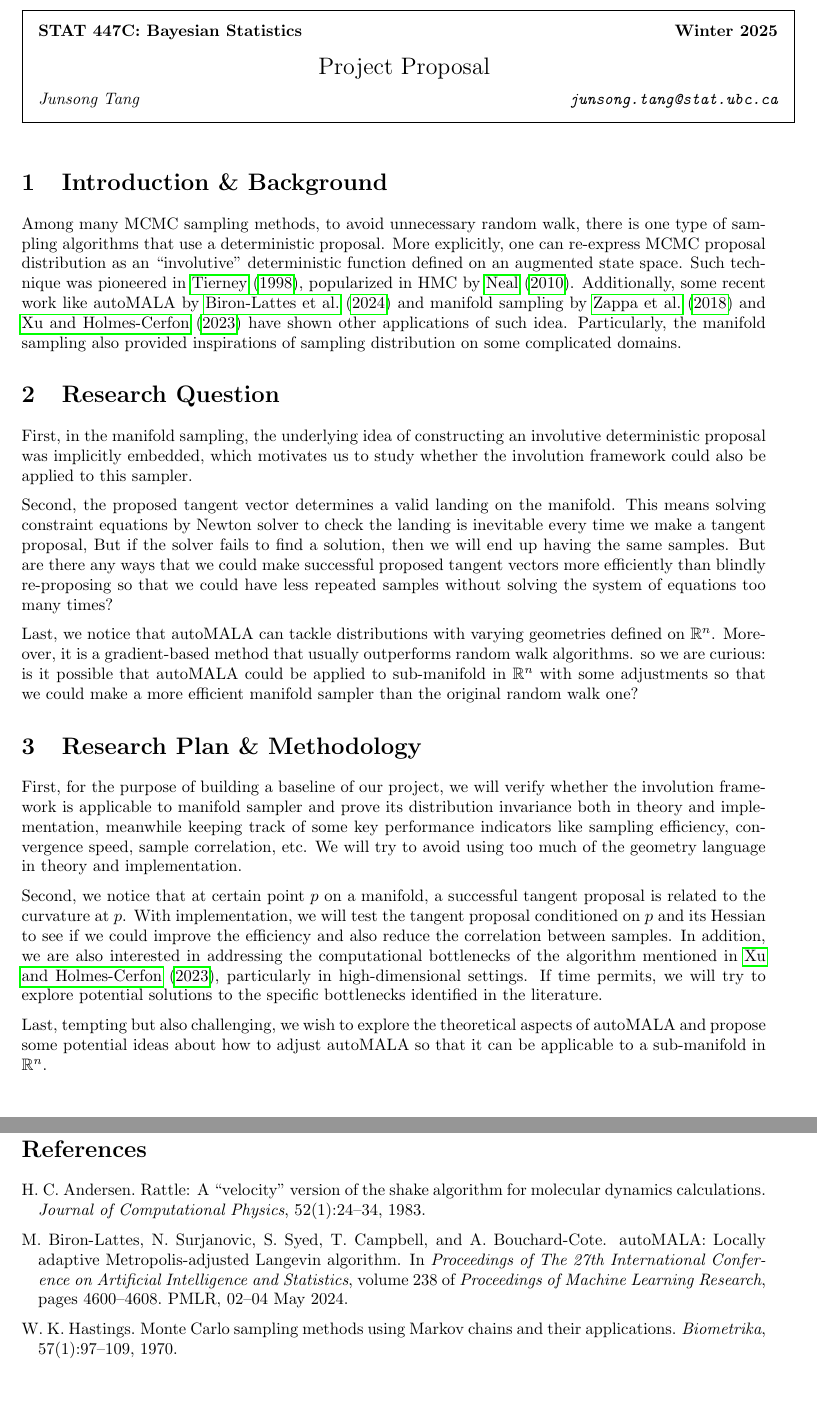
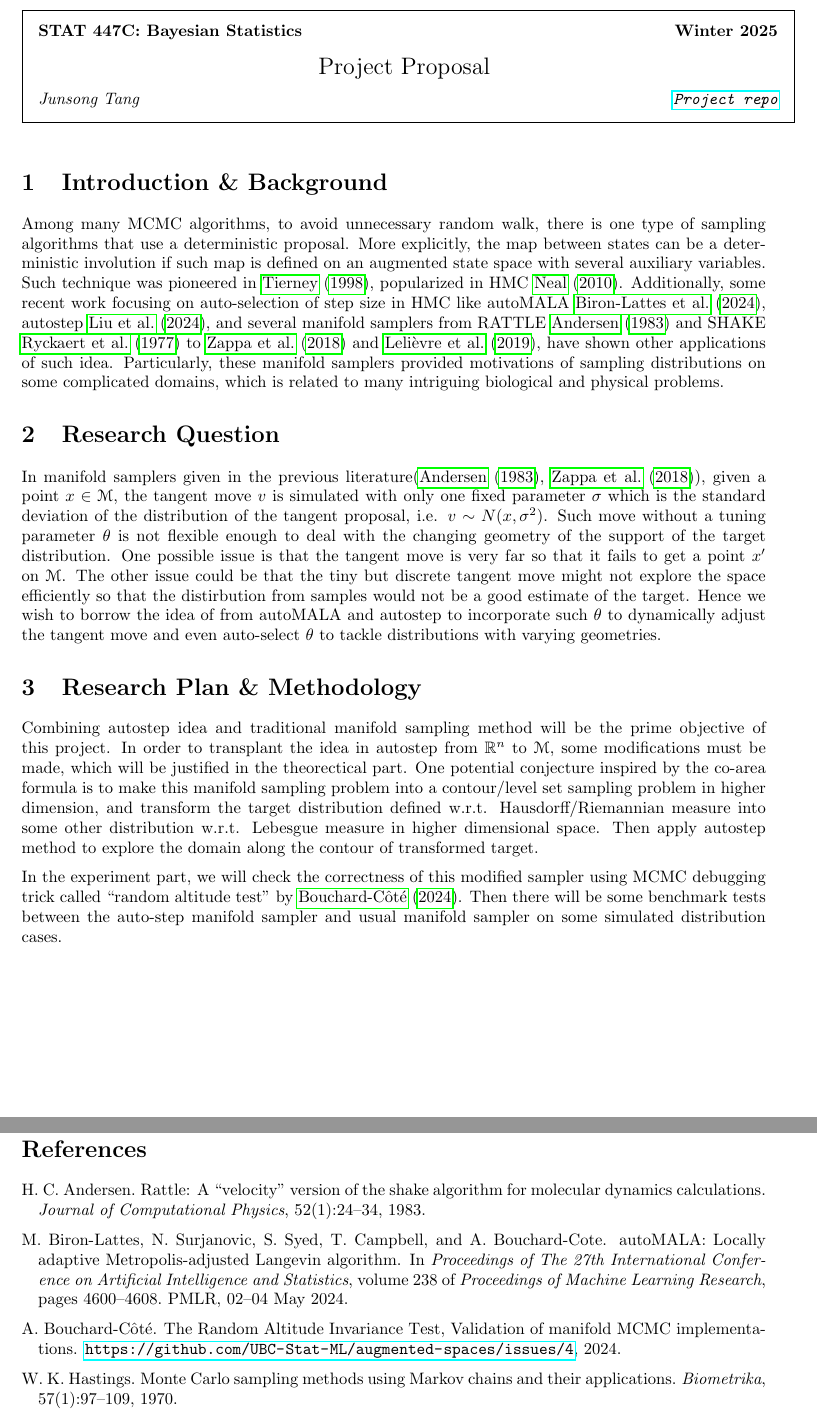
Before and after one commit to junsongt/STAT447, a LaTeX document (Project/proposal.tex, which reads Project/macros/typesetting-macros.tex): two parts of pages 1 and 2 of 2, joined at a grey line, cut so that both start at the same text, the shorter picture padded with empty space. Compiled offline with pdfLaTeX.

Commit message:
update proposal

```diff
--- a/Project/macros/typesetting-macros.tex
+++ b/Project/macros/typesetting-macros.tex
@@ -12,6 +12,7 @@
 \usepackage{tabularx}
 \usepackage{subfigure}
 \usepackage{amsmath,amssymb,amsfonts,amsthm,amsbsy,amstext,mathrsfs}
+\usepackage[mathscr]{euscript}
 \usepackage{hyperref}
 \usepackage{url}
 \usepackage{color}
--- a/Project/proposal.tex
+++ b/Project/proposal.tex
@@ -11,31 +11,24 @@
 % FILL IN:
 %  - YOUR NAME, YOUR EMAIL (self-explanatory)
 %  - The assignment number goes in ##
-\problemset{Junsong Tang}{junsong.tang@stat.ubc.ca}{Project Proposal}
+\problemset{Junsong Tang}{\href{https://github.com/junsongt/STAT447}{Project repo}}{Project Proposal}
 
 
 \section{Introduction \& Background}
-Among many MCMC sampling methods, to avoid unnecessary random walk, there is one type of sampling algorithms that use a deterministic proposal. More explicitly, one can re-express MCMC proposal distribution as an ``involutive'' deterministic function defined on an augmented state space. Such technique was pioneered in \cite{tierney1998}, popularized in HMC by \cite{nealHMC}. Additionally, some recent work like autoMALA by \cite{automala} and manifold sampling by \cite{manifoldparent} and \cite{manifoldchild} have shown other applications of such idea. Particularly, the manifold sampling also provided inspirations of sampling distribution on some complicated domains.
+Among many MCMC algorithms, to avoid unnecessary random walk, there is one type of sampling algorithms that use a deterministic proposal. More explicitly, the map between states can be a deterministic involution if such map is defined on an augmented state space with several auxiliary variables. Such technique was pioneered in \cite{tierney1998}, popularized in HMC \cite{nealHMC}. Additionally, some recent work focusing on auto-selection of step size in HMC like autoMALA \cite{automala}, autostep \cite{autostep}, and several manifold samplers from RATTLE \cite{rattle} and SHAKE \cite{shake} to \cite{manifoldparent} and \cite{Lelievrehmc2019}, have shown other applications of such idea. Particularly, these manifold samplers provided motivations of sampling distributions on some complicated domains, which is related to many intriguing biological and physical problems.
 
 
 \section{Research Question}
-First, in the manifold sampling, the underlying idea of constructing an involutive deterministic proposal was implicitly embedded, which motivates us to study whether the involution framework could also be applied to this sampler.
+In manifold samplers given in the previous literature(\cite{rattle}, \cite{manifoldparent}), given a point $x \in \mathscr{M}$, the tangent move $v$ is simulated with only one fixed parameter $\sigma$ which is the standard deviation of the distribution of the tangent proposal, i.e. $v \sim N(x, \sigma^2)$. Such move without a tuning parameter $\theta$ is not flexible enough to deal with the changing geometry of the support of the target distribution. One possible issue is that the tangent move is very far so that it fails to get a point $x'$ on $\mathscr{M}$. The other issue could be that the tiny but discrete tangent move might not explore the space efficiently so that the distirbution from samples would not be a good estimate of the target. Hence we wish to borrow the idea of from autoMALA and autostep to incorporate such $\theta$ to dynamically adjust the tangent move and even auto-select $\theta$ to tackle distributions with varying geometries.
 
-Second, the proposed tangent vector determines a valid landing on the manifold. This means solving constraint equations by Newton solver to check the landing is inevitable every time we make a tangent proposal, But if the solver fails to find a solution, then we will end up having the same samples. But are there any ways that we could make successful proposed tangent vectors more efficiently than blindly re-proposing so that we could have less repeated samples without solving the system of equations too many times?
+% Second, the proposed tangent vector determines a valid landing on the manifold. This means solving constraint equations by Newton solver to check the landing is inevitable every time we make a tangent proposal, But if the solver fails to find a solution, then we will end up having the same samples. But are there any ways that we could make successful proposed tangent vectors more efficiently than blindly re-proposing so that we could have less repeated samples without solving the system of equations too many times?
 
-Last, we notice that autoMALA can tackle distributions with varying geometries defined on $\R^n$. Moreover, it is a gradient-based method that usually outperforms random walk algorithms. so we are curious: is it possible that autoMALA could be applied to sub-manifold in $\R^n$ with some adjustments so that we could make a more efficient manifold sampler than the original random walk one?
-
+% Last, we notice that autoMALA can tackle distributions with varying geometries defined on $\R^n$. Moreover, it is a gradient-based method that usually outperforms random walk algorithms. so we are curious: is it possible that autoMALA could be applied to sub-manifold in $\R^n$ with some adjustments so that we could make a more efficient manifold sampler than the original random walk one?
 
 \section{Research Plan \& Methodology}
-% Before advancing to research questions, we will reproduce the previous results of both the involution framework and manifold sampler for building a strong baseline To achieve this goal, we intend to focus on verifying key performance indicators, including sampling efficiency, convergence speed, and distribution invariance. This reproduction will involve the original algorithms in \cite{manifoldparent} and \cite{manifoldchild}.
+Combining autostep idea and traditional manifold sampling method will be the prime objective of this project. In order to transplant the idea in autostep from $\R^n$ to $\mathscr{M}$, some modifications must be made, which will be justified in the theorectical part. One potential conjecture inspired by the co-area formula is to make this manifold sampling problem into a contour/level set sampling problem in higher dimension, and transform the target distribution defined w.r.t. Hausdorff/Riemannian measure into some other distribution w.r.t. Lebesgue measure in higher dimensional space. Then apply autostep method to explore the domain along the contour of transformed target.
 
-First, for the purpose of building a baseline of our project, we will verify whether the involution framework is applicable to manifold sampler and prove its distribution invariance both in theory and implementation, meanwhile keeping track of some key performance indicators like sampling efficiency, convergence speed, sample correlation, etc. We will try to avoid using too much of the geometry language in theory and implementation.
-
-Second, we notice that at certain point $p$ on a manifold, a successful tangent proposal is related to the curvature at $p$. With implementation, we will test the tangent proposal conditioned on $p$ and its Hessian to see if we could improve the efficiency and also reduce the correlation between samples. In addition, we are also interested in addressing the computational bottlenecks of the algorithm mentioned in \cite{manifoldchild}, particularly in high-dimensional settings. If time permits, we will try to explore potential solutions to the specific bottlenecks identified in the literature.
-% We also want to see if we could borrow the idea from autoMALA to self-adjust the direction and magnitude of the tangent proposal so as to ultimately reduce solving system of equations.
-
-Last, tempting but also challenging, we wish to explore the theoretical aspects of autoMALA and propose some potential ideas about how to adjust autoMALA so that it can be applicable to a sub-manifold in $\R^n$.
-
+In the experiment part, we will check the correctness of this modified sampler using MCMC debugging trick called ``random altitude test'' by \cite{ratest}. Then there will be some benchmark tests between the auto-step manifold sampler and usual manifold sampler on some simulated distribution cases.
 
 
 
```
Also changed, not shown: Project/ref.bib (+8 -0 lines).
